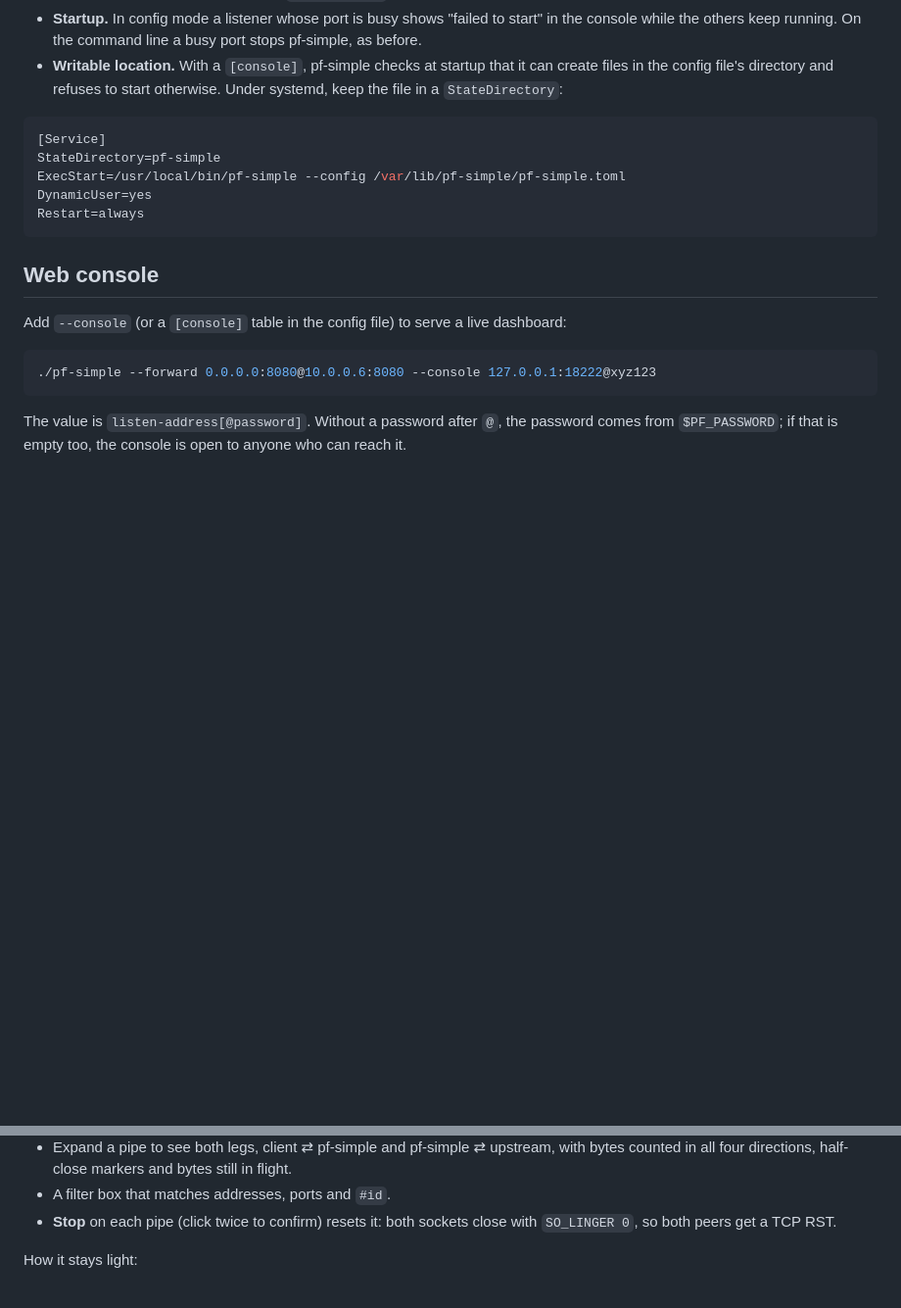
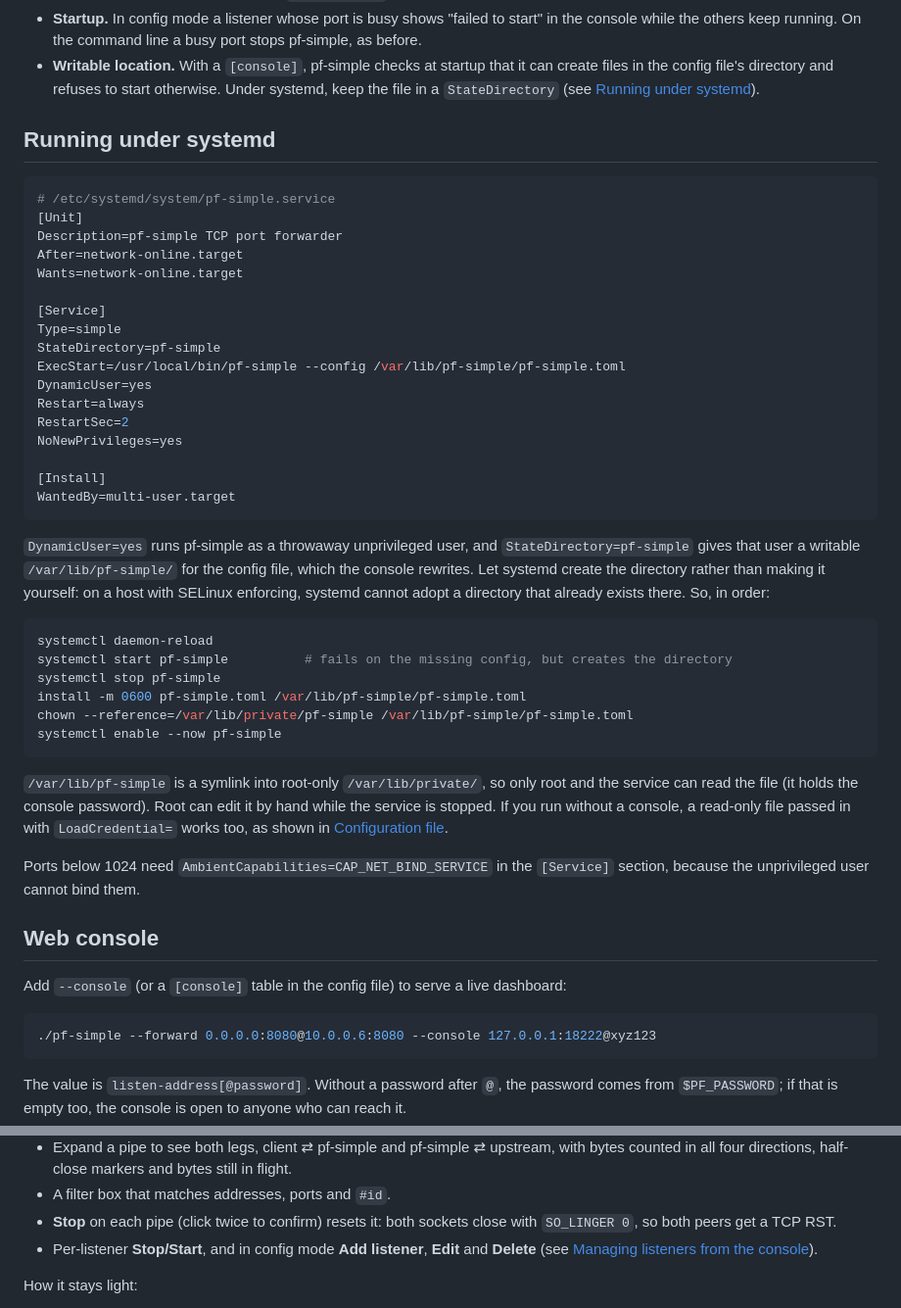
Before and after one commit to wushilin/pf-simple, a Markdown page: README.md, 2 parts joined by grey strips. Shown at 98% size. Rendered like a GitHub page; blank space fills up the shorter version.

Commit message:
README: systemd setup with StateDirectory, console listener actions
Co-Authored-By: Claude Fable 5.1 <noreply@anthropic.com>

````diff
--- a/README.md
+++ b/README.md
@@ -164,15 +164,55 @@ allow_bind_ports = "18000-19999"
   busy port stops pf-simple, as before.
 - **Writable location.** With a `[console]`, pf-simple checks at startup that
   it can create files in the config file's directory and refuses to start
-  otherwise. Under systemd, keep the file in a `StateDirectory`:
+  otherwise. Under systemd, keep the file in a `StateDirectory` (see
+  [Running under systemd](#running-under-systemd)).
+
+## Running under systemd
 
 ```ini
+# /etc/systemd/system/pf-simple.service
+[Unit]
+Description=pf-simple TCP port forwarder
+After=network-online.target
+Wants=network-online.target
+
 [Service]
+Type=simple
 StateDirectory=pf-simple
 ExecStart=/usr/local/bin/pf-simple --config /var/lib/pf-simple/pf-simple.toml
 DynamicUser=yes
 Restart=always
+RestartSec=2
+NoNewPrivileges=yes
+
+[Install]
+WantedBy=multi-user.target
 ```
+
+`DynamicUser=yes` runs pf-simple as a throwaway unprivileged user, and
+`StateDirectory=pf-simple` gives that user a writable
+`/var/lib/pf-simple/` for the config file, which the console rewrites. Let
+systemd create the directory rather than making it yourself: on a host with
+SELinux enforcing, systemd cannot adopt a directory that already exists
+there. So, in order:
+
+```sh
+systemctl daemon-reload
+systemctl start pf-simple          # fails on the missing config, but creates the directory
+systemctl stop pf-simple
+install -m 0600 pf-simple.toml /var/lib/pf-simple/pf-simple.toml
+chown --reference=/var/lib/private/pf-simple /var/lib/pf-simple/pf-simple.toml
+systemctl enable --now pf-simple
+```
+
+`/var/lib/pf-simple` is a symlink into root-only `/var/lib/private/`, so
+only root and the service can read the file (it holds the console
+password). Root can edit it by hand while the service is stopped. If you
+run without a console, a read-only file passed in with `LoadCredential=`
+works too, as shown in [Configuration file](#configuration-file).
+
+Ports below 1024 need `AmbientCapabilities=CAP_NET_BIND_SERVICE` in the
+`[Service]` section, because the unprivileged user cannot bind them.
 
 ## Web console
 
@@ -202,6 +242,8 @@ What it shows:
 - A filter box that matches addresses, ports and `#id`.
 - **Stop** on each pipe (click twice to confirm) resets it: both sockets close
   with `SO_LINGER 0`, so both peers get a TCP RST.
+- Per-listener **Stop/Start**, and in config mode **Add listener**, **Edit**
+  and **Delete** (see [Managing listeners from the console](#managing-listeners-from-the-console)).
 
 How it stays light:
 
````
